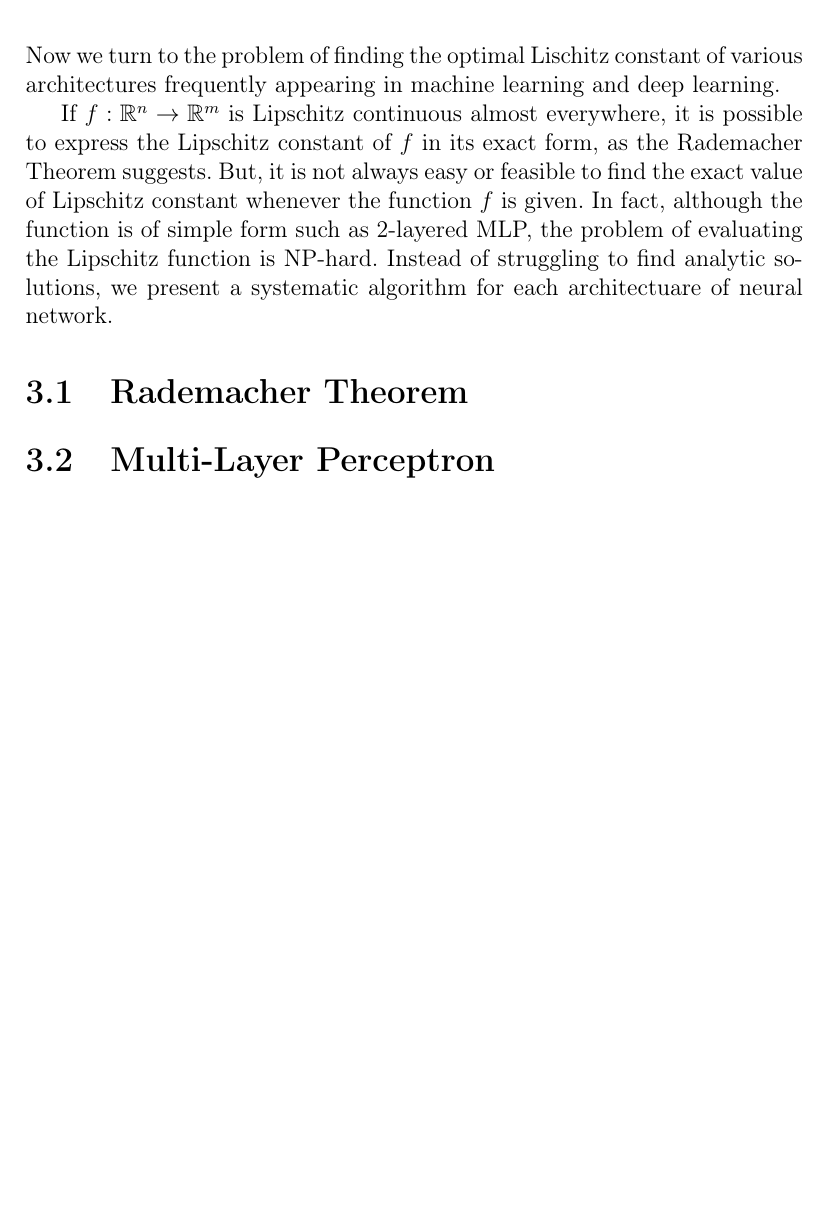
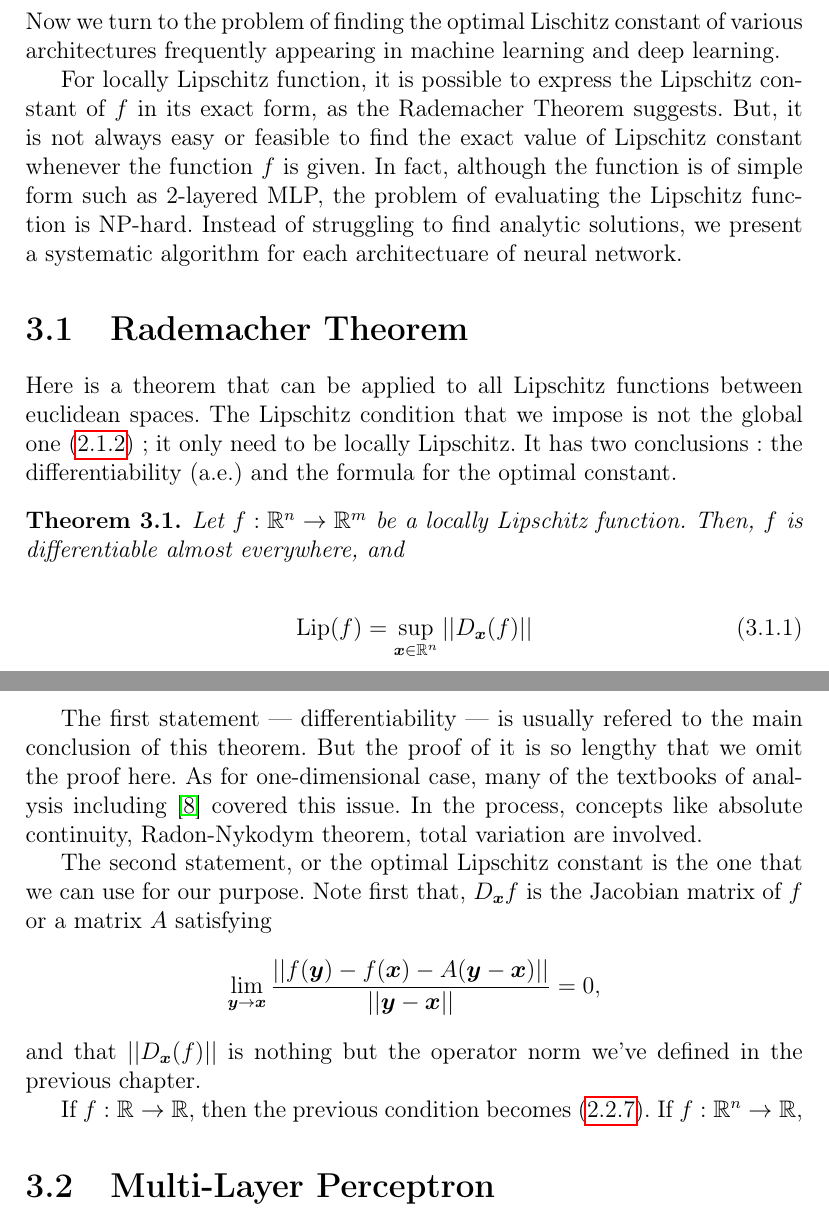
Before and after one commit to govin08/Lipschitz_Constant_of_DNN, a LaTeX document (0706_Lipschitz_Constant.tex): part of page 17 of 19 before the commit and two parts of pages 17 and 18 of 20 after it, the two joined at a grey line, cut so that both start at the same text, the shorter picture padded with empty space. Compiled offline with pdfLaTeX.

Commit message:
0920_0012

```diff
--- a/0706_Lipschitz_Constant.tex
+++ b/0706_Lipschitz_Constant.tex
@@ -563,13 +563,39 @@ is Lipschitz constinuous and
 Now we turn to the problem of finding the optimal Lischitz constant of various architectures frequently appearing in machine learning and deep learning.
 %In this chapter, we use the term "Lipschitz constant of a function" to stand for the optimal Lipschitz constant of a function.
 
-If \(f:\mathbb R^n\to\mathbb R^m\) is Lipschitz continuous almost everywhere, it is possible to express the Lipschitz constant of \(f\) in its exact form, as the Rademacher Theorem suggests.
+For locally Lipschitz function, it is possible to express the Lipschitz constant of \(f\) in its exact form, as the Rademacher Theorem suggests.
 But, it is not always easy or feasible to find the exact value of Lipschitz constant whenever the function \(f\) is given.
 In fact, although the function is of simple form such as 2-layered MLP, the problem of evaluating the Lipschitz function is NP-hard.
 Instead of struggling to find analytic solutions, we present a systematic algorithm for each architectuare of neural network.
 
 %%
 \section{Rademacher Theorem}
+Here is a theorem that can be applied to all Lipschitz functions between euclidean spaces.
+The Lipschitz condition that we impose is not the global one \eqref{eq:LC1} ; it only need to be locally Lipschitz.
+It has two conclusions : the differentiability (a.e.) and the formula for the optimal constant.
+
+\begin{theorem}\label{theo:Rademacher}
+Let \(f:\mathbb R^n\to\mathbb R^m\) be a locally Lipschitz function.
+Then,
+\(f\) is differentiable almost everywhere, and
+\end{theorem}
+\begin{equation}
+\lip(f) = \sup_{\bx\in\mathbb R^n}||D_{\bx}(f)||
+\end{equation}
+
+The first statement --- differentiability --- is usually refered to the main conclusion of this theorem.
+But the proof of it is so lengthy that we omit the proof here.
+As for one-dimensional case, many of the textbooks of analysis including \cite{WR} covered this issue.
+In the process, concepts like absolute continuity, Radon-Nykodym theorem, total variation are involved.
+
+The second statement, or the optimal Lipschitz constant is the one that we can use for our purpose.
+Note first that, \(D_{\bx}f\) is the Jacobian matrix of \(f\) or a matrix \(A\) satisfying
+\[\lim_{\by\to\bx}\frac{||f(\by)-f(\bx)-A(\by-\bx)||}{||\by-\bx||}=0,\]
+and that \(||D_{\bx}(f)||\) is nothing but the operator norm we've defined in the previous chapter.
+
+%Before going deeper, consider the case when \(m=n=1\).
+If \(f:\mathbb R\to\mathbb R\), then the previous condition becomes \eqref{eq:LC_univariate2}.
+If \(f:\mathbb R^n\to\mathbb R\),
 
 %%
 \section{Multi-Layer Perceptron}
```
Also changed, not shown: 0706_Lipschitz_Constant.pdf, references/1-s2.0-S0022247X13003788-main.pdf (added), references/Part 1.pdf (added), references/Rademacher's Theorem.pdf (added), 0706_Lipschitz_Constant.tex (33 more changed lines), 5 other files.
